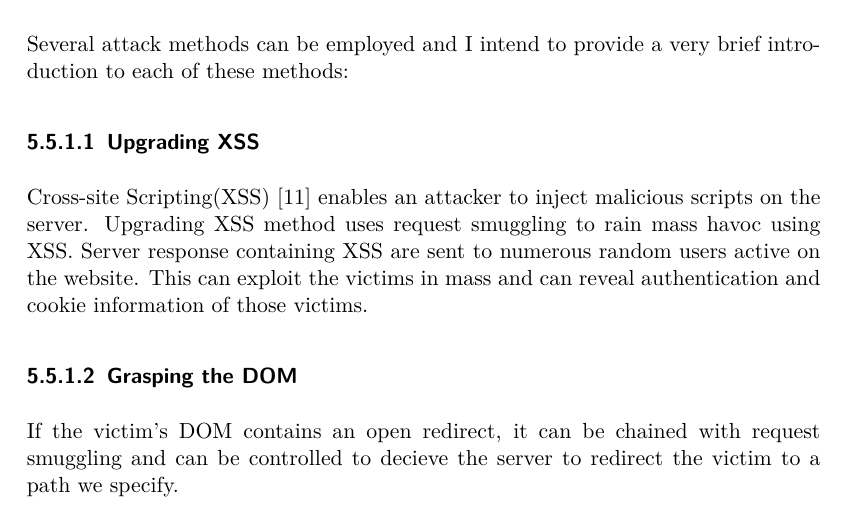
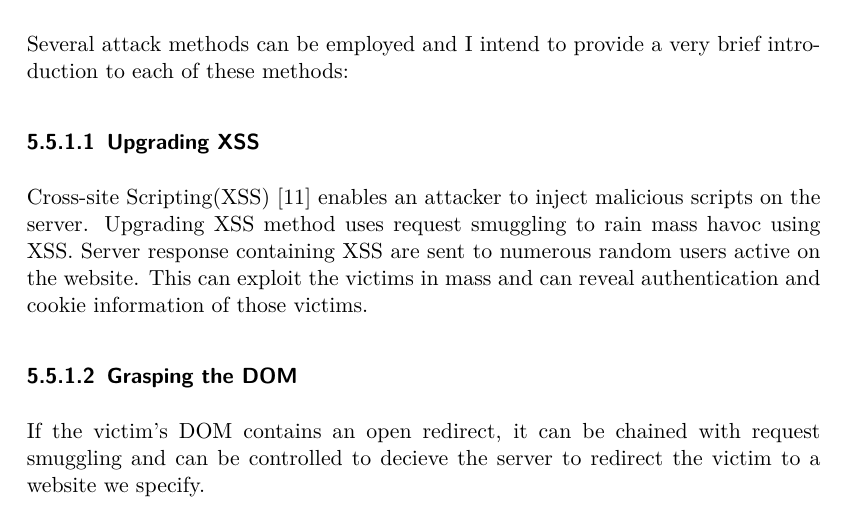
Before and after one commit to Shashank-KanakapuraSrivatsa/Seminar_Web-Security, a LaTeX thesis (Seminar_WebSecurity_Shashank.tex, which reads chapters/chap_5.tex): part of page 13 of 17, cut so that both start at the same text. Compiled offline with pdfLaTeX; an older LaTeX class or package is replaced by its successor.

Commit message:
txs auto checkin

```diff
--- a/chapters/chap_5.tex
+++ b/chapters/chap_5.tex
@@ -116,7 +116,7 @@ Several attack methods can be employed and I intend to provide a very brief intr
 \subsubsection{Upgrading XSS}
 Cross-site Scripting(XSS) \cite{b11} enables an attacker to inject malicious scripts on the server. Upgrading XSS method uses request smuggling to rain mass havoc using XSS. Server response containing XSS are sent to numerous random users active on the website. This can exploit the victims in mass and can reveal authentication and cookie information of those victims.
 \subsubsection{Grasping the DOM}
-If the victim's DOM contains an open redirect, it can be chained with request smuggling and can be controlled to decieve the server to redirect the victim to a path we specify.
+If the victim's DOM contains an open redirect, it can be chained with request smuggling and can be controlled to decieve the server to redirect the victim to a website we specify.
 \subsubsection{CDN Chaining}
 
 \subsubsection{Web Cache Poisoning}
```
